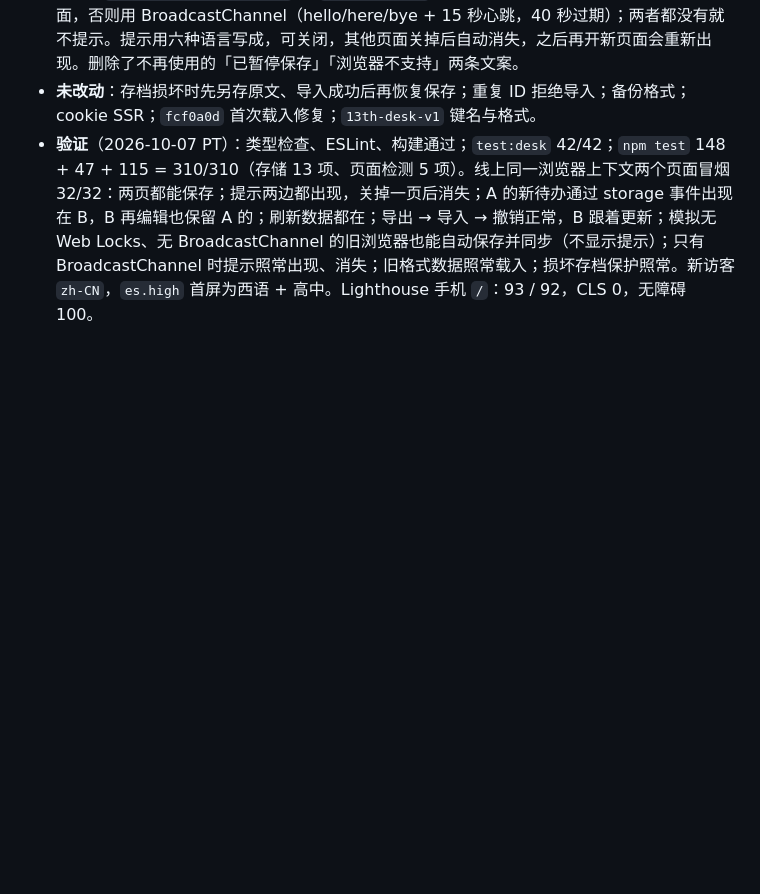
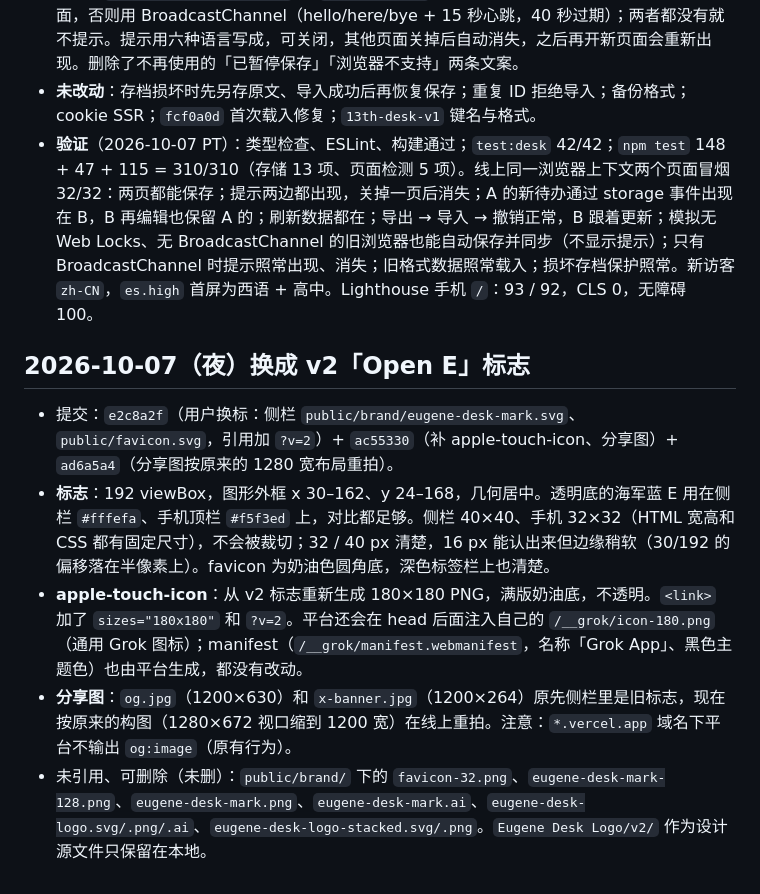
Before and after one commit to 9178osage/13th-desk, a Markdown page: REDESIGN-2026-10-03.md, the part around the change. Rendered like a GitHub page; blank space fills up the shorter version.

Commit message:
docs: record v2 Open E logo swap (e2c8a2f, ac55330, ad6a5a4)

```diff
--- a/REDESIGN-2026-10-03.md
+++ b/REDESIGN-2026-10-03.md
@@ -155,3 +155,11 @@
 - **提示**：`src/lib/tab-presence.ts` 有 `locks.query()` 时用 Web Locks 精确判断有没有其他页面，否则用 BroadcastChannel（hello/here/bye + 15 秒心跳，40 秒过期）；两者都没有就不提示。提示用六种语言写成，可关闭，其他页面关掉后自动消失，之后再开新页面会重新出现。删除了不再使用的「已暂停保存」「浏览器不支持」两条文案。
 - **未改动**：存档损坏时先另存原文、导入成功后再恢复保存；重复 ID 拒绝导入；备份格式；cookie SSR；`fcf0a0d` 首次载入修复；`13th-desk-v1` 键名与格式。
 - **验证**（2026-10-07 PT）：类型检查、ESLint、构建通过；`test:desk` 42/42；`npm test` 148 + 47 + 115 = 310/310（存储 13 项、页面检测 5 项）。线上同一浏览器上下文两个页面冒烟 32/32：两页都能保存；提示两边都出现，关掉一页后消失；A 的新待办通过 storage 事件出现在 B，B 再编辑也保留 A 的；刷新数据都在；导出 → 导入 → 撤销正常，B 跟着更新；模拟无 Web Locks、无 BroadcastChannel 的旧浏览器也能自动保存并同步（不显示提示）；只有 BroadcastChannel 时提示照常出现、消失；旧格式数据照常载入；损坏存档保护照常。新访客 `zh-CN`，`es.high` 首屏为西语 + 高中。Lighthouse 手机 `/`：93 / 92，CLS 0，无障碍 100。
+
+## 2026-10-07（夜）换成 v2「Open E」标志
+
+- 提交：`e2c8a2f`（用户换标：侧栏 `public/brand/eugene-desk-mark.svg`、`public/favicon.svg`，引用加 `?v=2`）+ `ac55330`（补 apple-touch-icon、分享图）+ `ad6a5a4`（分享图按原来的 1280 宽布局重拍）。
+- **标志**：192 viewBox，图形外框 x 30–162、y 24–168，几何居中。透明底的海军蓝 E 用在侧栏 `#fffefa`、手机顶栏 `#f5f3ed` 上，对比都足够。侧栏 40×40、手机 32×32（HTML 宽高和 CSS 都有固定尺寸），不会被裁切；32 / 40 px 清楚，16 px 能认出来但边缘稍软（30/192 的偏移落在半像素上）。favicon 为奶油色圆角底，深色标签栏上也清楚。
+- **apple-touch-icon**：从 v2 标志重新生成 180×180 PNG，满版奶油底，不透明。`<link>` 加了 `sizes="180x180"` 和 `?v=2`。平台还会在 head 后面注入自己的 `/__grok/icon-180.png`（通用 Grok 图标）；manifest（`/__grok/manifest.webmanifest`，名称「Grok App」、黑色主题色）也由平台生成，都没有改动。
+- **分享图**：`og.jpg`（1200×630）和 `x-banner.jpg`（1200×264）原先侧栏里是旧标志，现在按原来的构图（1280×672 视口缩到 1200 宽）在线上重拍。注意：`*.vercel.app` 域名下平台不输出 `og:image`（原有行为）。
+- 未引用、可删除（未删）：`public/brand/` 下的 `favicon-32.png`、`eugene-desk-mark-128.png`、`eugene-desk-mark.png`、`eugene-desk-mark.ai`、`eugene-desk-logo.svg/.png/.ai`、`eugene-desk-logo-stacked.svg/.png`。`Eugene Desk Logo/v2/` 作为设计源文件只保留在本地。
```
